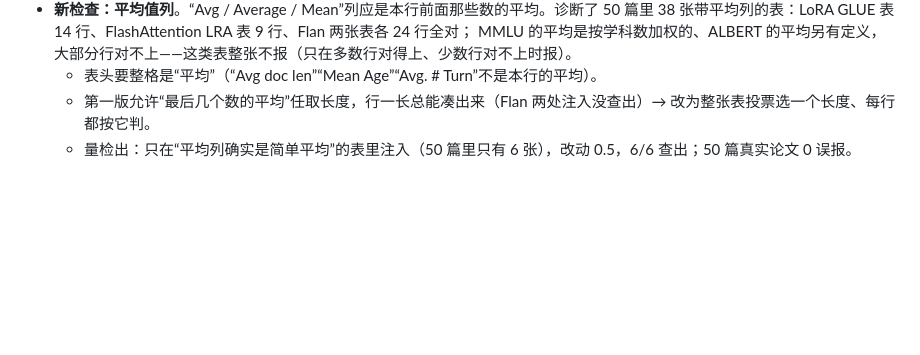
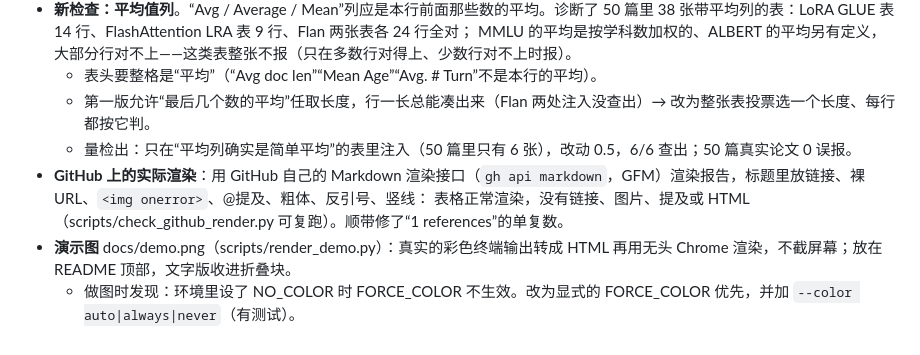
Before and after one commit to zch6a/paper-proof, a Markdown page: POLISH_LOG.md, the part around the change. GitHub-like rendering; blank space fills up the shorter version.

```diff
--- a/POLISH_LOG.md
+++ b/POLISH_LOG.md
@@ -70,3 +70,7 @@
   - 表头要整格是“平均”（“Avg doc len”“Mean Age”“Avg. # Turn”不是本行的平均）。
   - 第一版允许“最后几个数的平均”任取长度，行一长总能凑出来（Flan 两处注入没查出）→ 改为整张表投票选一个长度、每行都按它判。
   - 量检出：只在“平均列确实是简单平均”的表里注入（50 篇里只有 6 张），改动 0.5，6/6 查出；50 篇真实论文 0 误报。
+- **GitHub 上的实际渲染**：用 GitHub 自己的 Markdown 渲染接口（`gh api markdown`，GFM）渲染报告，标题里放链接、裸 URL、`<img onerror>`、@提及、粗体、反引号、竖线：
+  表格正常渲染，没有链接、图片、提及或 HTML（scripts/check_github_render.py 可复跑）。顺带修了“1 references”的单复数。
+- **演示图** docs/demo.png（scripts/render_demo.py）：真实的彩色终端输出转成 HTML 再用无头 Chrome 渲染，不截屏幕；放在 README 顶部，文字版收进折叠块。
+  - 做图时发现：环境里设了 NO_COLOR 时 FORCE_COLOR 不生效。改为显式的 FORCE_COLOR 优先，并加 `--color auto|always|never`（有测试）。
```
Also changed, not shown: README.md (+8 -0 lines), README.zh-CN.md (+8 -0 lines), docs/demo.png (added), 5 other files.
